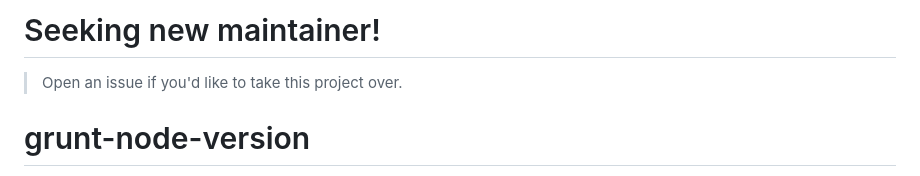
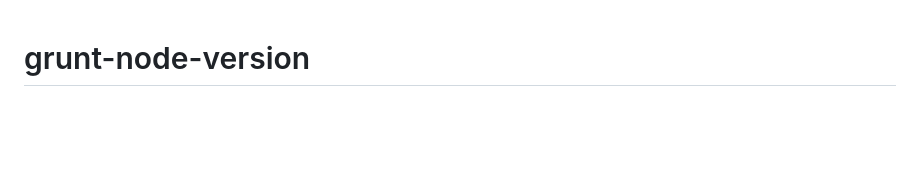
Before and after one commit to 10xLaCroixDrinker/grunt-node-version, a Markdown page: README.md, the part around one of its changes. Rendered like a GitHub page; blank space fills up the shorter version.

```diff
--- a/README.md
+++ b/README.md
@@ -1,6 +1,3 @@
-# Seeking new maintainer!
-> Open an issue if you'd like to take this project over.
-
 # grunt-node-version
 
 [![NPM version](https://badge.fury.io/js/grunt-node-version.png)](https://npmjs.org/package/grunt-node-version "View this project on NPM")
```
Also changed, not shown: other parts of README.md (+0 -3 lines).
